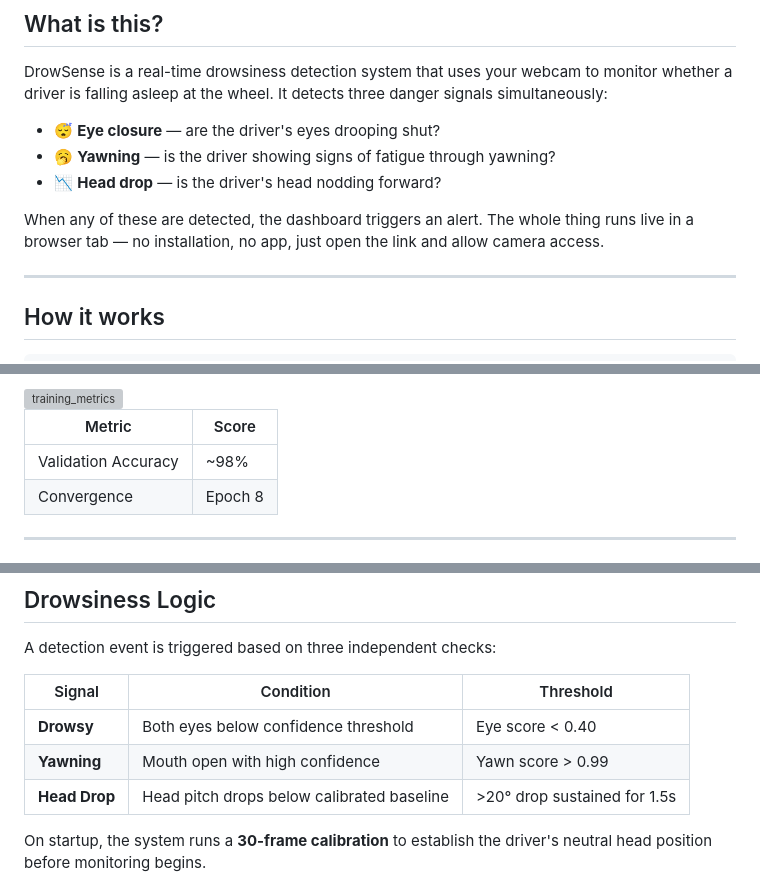
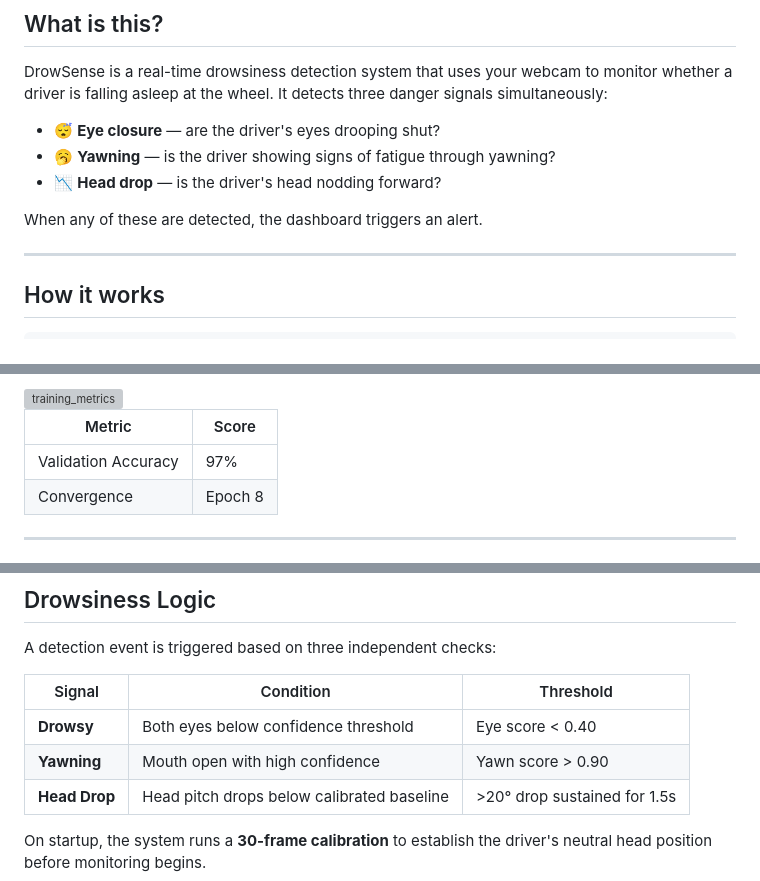
Before and after one commit to Vem-Manish/DrowSense, a Markdown page: README.md, 3 parts joined by grey strips. Rendered like a GitHub page; grey boxes are pictures that could not be loaded.

```diff
--- a/README.md
+++ b/README.md
@@ -13,7 +13,7 @@ DrowSense is a real-time drowsiness detection system that uses your webcam to mo
 - 🥱 **Yawning** — is the driver showing signs of fatigue through yawning?
 - 📉 **Head drop** — is the driver's head nodding forward?
 
-When any of these are detected, the dashboard triggers an alert. The whole thing runs live in a browser tab — no installation, no app, just open the link and allow camera access.
+When any of these are detected, the dashboard triggers an alert.
 
 ---
 
@@ -69,7 +69,7 @@ Trained to classify cropped eye regions as **open** or **closed**.
 
 | Metric | Score |
 |---|---|
-| Validation Accuracy | ~98% |
+| Validation Accuracy | 97% |
 | Convergence | Epoch 8 |
 
 ---
@@ -105,7 +105,7 @@ A detection event is triggered based on three independent checks:
 | Signal | Condition | Threshold |
 |---|---|---|
 | **Drowsy** | Both eyes below confidence threshold | Eye score < 0.40 |
-| **Yawning** | Mouth open with high confidence | Yawn score > 0.99 |
+| **Yawning** | Mouth open with high confidence | Yawn score > 0.90 |
 | **Head Drop** | Head pitch drops below calibrated baseline | >20° drop sustained for 1.5s |
 
 On startup, the system runs a **30-frame calibration** to establish the driver's neutral head position before monitoring begins.
```
Also changed, not shown: other parts of README.md (+1 -1 lines).
